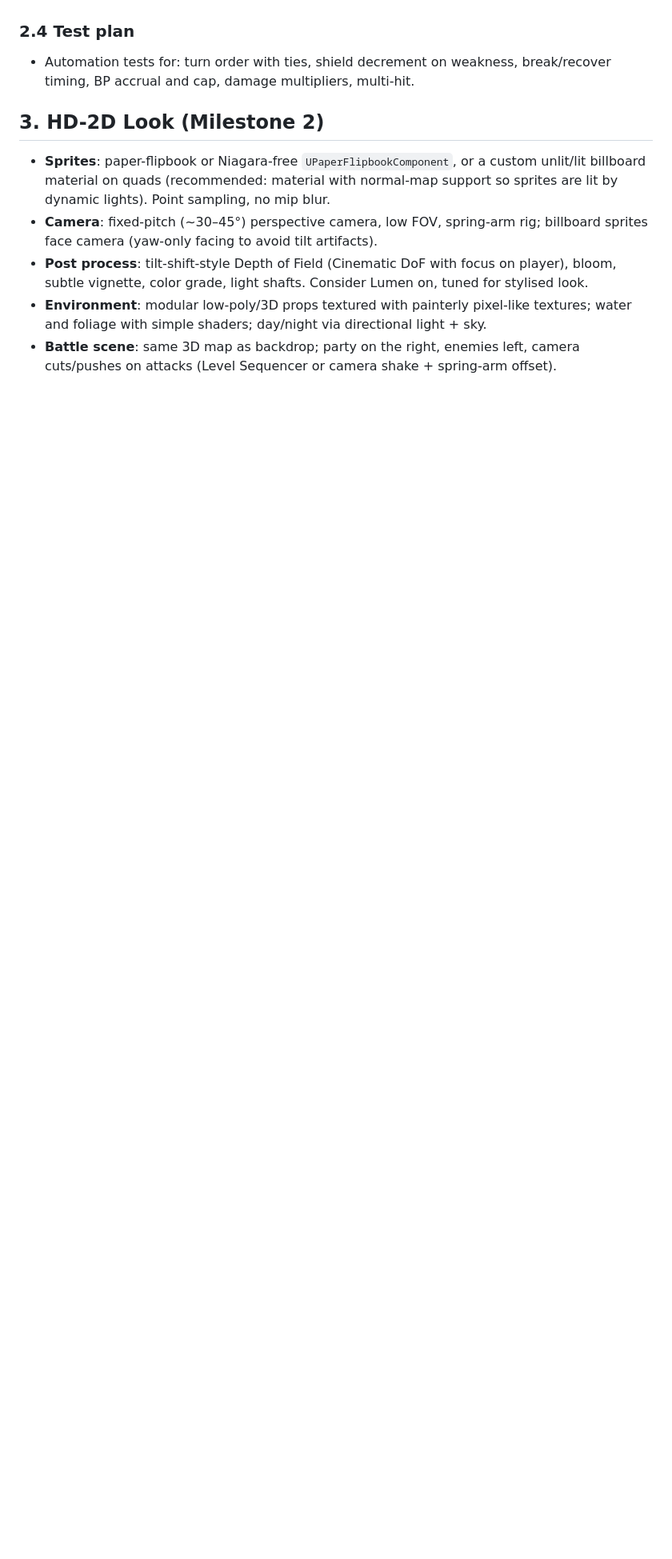
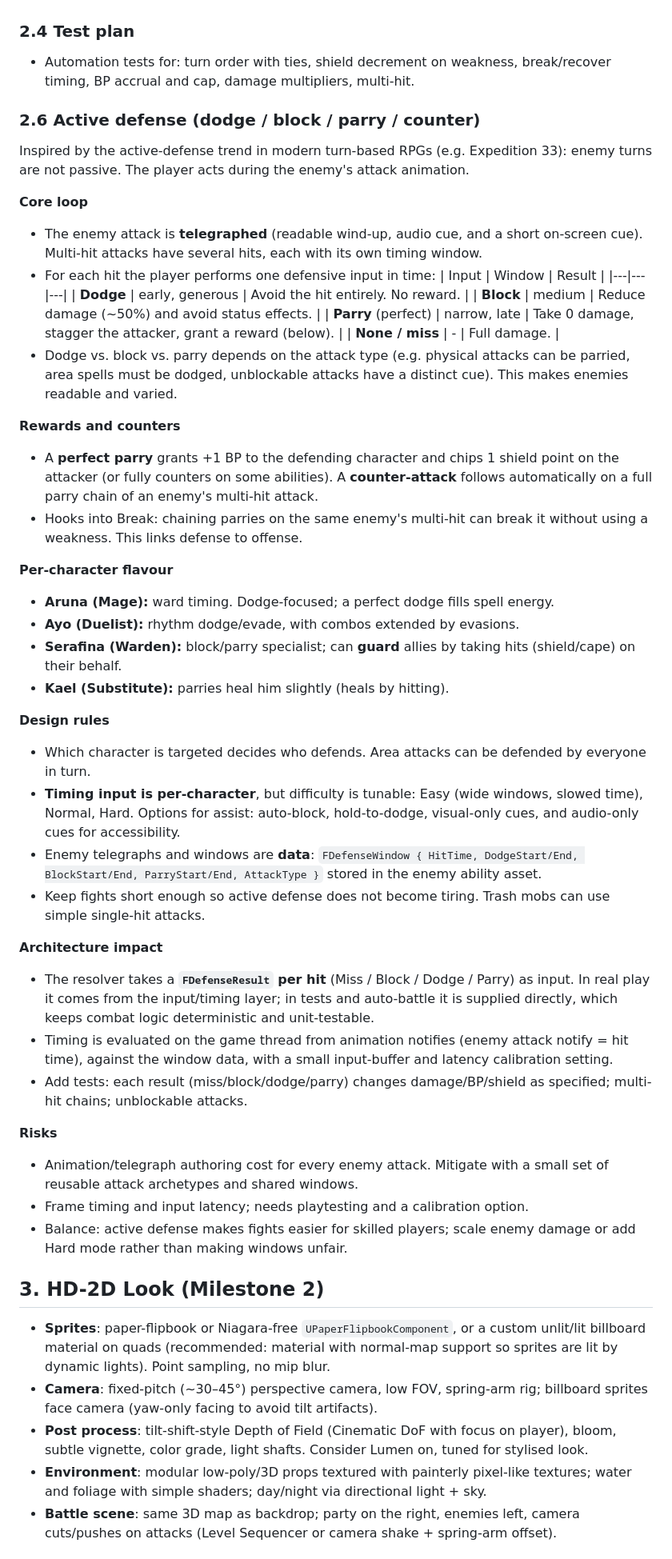
Before and after one commit to Meti1338/Meti1338, a Markdown page: docs/GAME_DESIGN.md, the part around the change. Shown at 80% size. Drawn GitHub-style; blank space fills up the shorter version.

Commit message:
Design doc: add active defense (dodge/block/parry/counter)
Co-Authored-By: Claude Sonnet 5.5 <noreply@anthropic.com>
Claude-Session: https://claude.ai/code/session_01Vc9sQK5iHfSGrwHF5QUGQW

```diff
--- a/docs/GAME_DESIGN.md
+++ b/docs/GAME_DESIGN.md
@@ -85,6 +85,46 @@ Working title: *TBD*. Reference: Octopath Traveler (HD-2D look, Break/Boost comb
 ### 2.4 Test plan
 - Automation tests for: turn order with ties, shield decrement on weakness, break/recover timing, BP accrual and cap, damage multipliers, multi-hit.
 
+### 2.6 Active defense (dodge / block / parry / counter)
+Inspired by the active-defense trend in modern turn-based RPGs (e.g. Expedition 33): enemy turns are not passive. The player acts during the enemy's attack animation.
+
+**Core loop**
+- The enemy attack is **telegraphed** (readable wind-up, audio cue, and a short on-screen cue). Multi-hit attacks have several hits, each with its own timing window.
+- For each hit the player performs one defensive input in time:
+  | Input | Window | Result |
+  |---|---|---|
+  | **Dodge** | early, generous | Avoid the hit entirely. No reward. |
+  | **Block** | medium | Reduce damage (~50%) and avoid status effects. |
+  | **Parry** (perfect) | narrow, late | Take 0 damage, stagger the attacker, grant a reward (below). |
+  | **None / miss** | - | Full damage. |
+- Dodge vs. block vs. parry depends on the attack type (e.g. physical attacks can be parried, area spells must be dodged, unblockable attacks have a distinct cue). This makes enemies readable and varied.
+
+**Rewards and counters**
+- A **perfect parry** grants +1 BP to the defending character and chips 1 shield point on the attacker (or fully counters on some abilities). A **counter-attack** follows automatically on a full parry chain of an enemy's multi-hit attack.
+- Hooks into Break: chaining parries on the same enemy's multi-hit can break it without using a weakness. This links defense to offense.
+
+**Per-character flavour**
+- **Aruna (Mage):** ward timing. Dodge-focused; a perfect dodge fills spell energy.
+- **Ayo (Duelist):** rhythm dodge/evade, with combos extended by evasions.
+- **Serafina (Warden):** block/parry specialist; can **guard** allies by taking hits (shield/cape) on their behalf.
+- **Kael (Substitute):** parries heal him slightly (heals by hitting).
+
+**Design rules**
+- Which character is targeted decides who defends. Area attacks can be defended by everyone in turn.
+- **Timing input is per-character**, but difficulty is tunable: Easy (wide windows, slowed time), Normal, Hard. Options for assist: auto-block, hold-to-dodge, visual-only cues, and audio-only cues for accessibility.
+- Enemy telegraphs and windows are **data**: `FDefenseWindow { HitTime, DodgeStart/End, BlockStart/End, ParryStart/End, AttackType }` stored in the enemy ability asset.
+- Keep fights short enough so active defense does not become tiring. Trash mobs can use simple single-hit attacks.
+
+**Architecture impact**
+- The resolver takes a **`FDefenseResult` per hit** (Miss / Block / Dodge / Parry) as input. In real play it comes from the input/timing layer; in tests and auto-battle it is supplied directly, which keeps combat logic deterministic and unit-testable.
+- Timing is evaluated on the game thread from animation notifies (enemy attack notify = hit time), against the window data, with a small input-buffer and latency calibration setting.
+- Add tests: each result (miss/block/dodge/parry) changes damage/BP/shield as specified; multi-hit chains; unblockable attacks.
+
+**Risks**
+- Animation/telegraph authoring cost for every enemy attack. Mitigate with a small set of reusable attack archetypes and shared windows.
+- Frame timing and input latency; needs playtesting and a calibration option.
+- Balance: active defense makes fights easier for skilled players; scale enemy damage or add Hard mode rather than making windows unfair.
+
 ## 3. HD-2D Look (Milestone 2)
 - **Sprites**: paper-flipbook or Niagara-free `UPaperFlipbookComponent`, or a custom unlit/lit billboard material on quads (recommended: material with normal-map support so sprites are lit by dynamic lights). Point sampling, no mip blur.
 - **Camera**: fixed-pitch (~30–45°) perspective camera, low FOV, spring-arm rig; billboard sprites face camera (yaw-only facing to avoid tilt artifacts).
```
